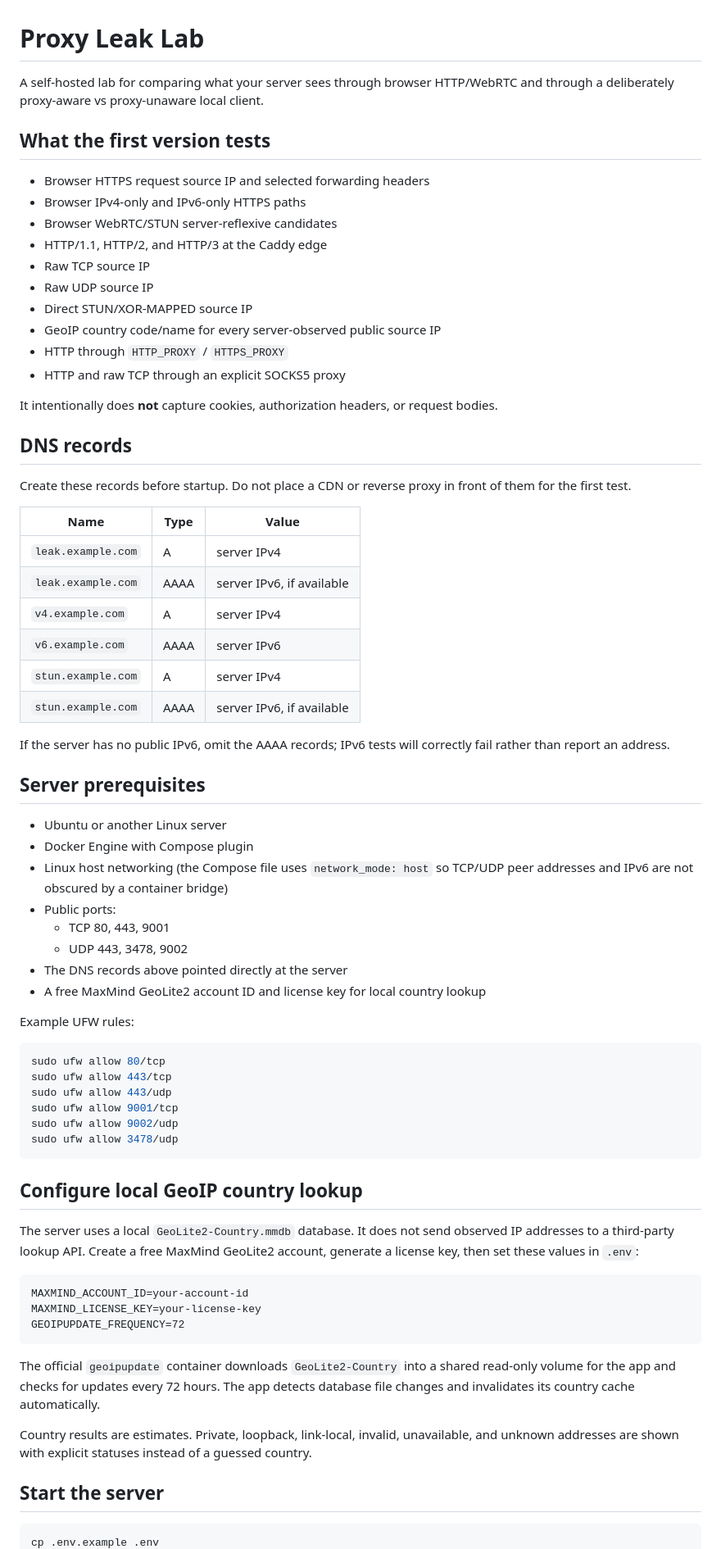
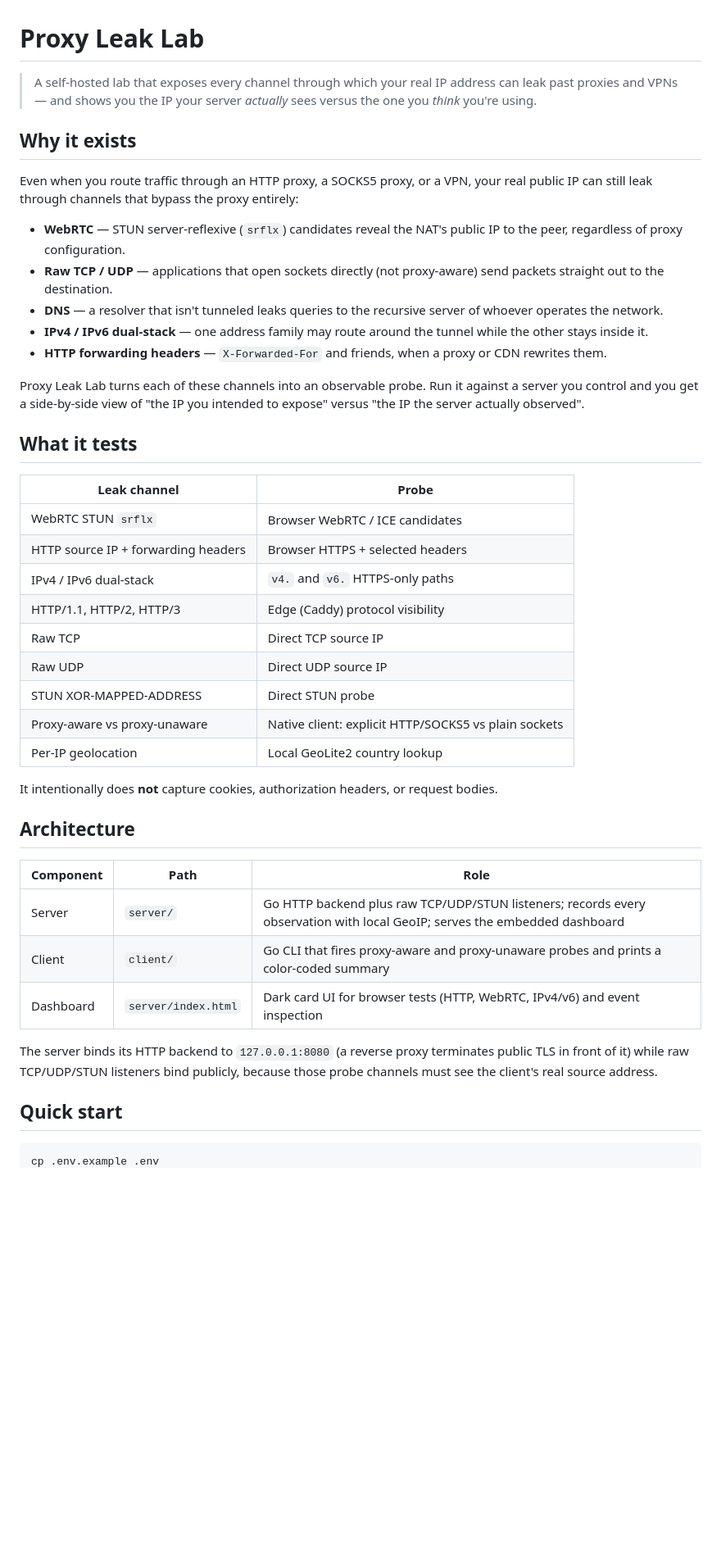
Before and after one commit to leakyH/proxy-leak-lab, a Markdown page: README.md, the part around one of its changes. Shown at 82% size. GitHub-like rendering; blank space fills up the shorter version.

````diff
--- a/README.md
+++ b/README.md
@@ -1,74 +1,46 @@
 # Proxy Leak Lab
 
-A self-hosted lab for comparing what your server sees through browser HTTP/WebRTC and through a deliberately proxy-aware vs proxy-unaware local client.
+> A self-hosted lab that exposes every channel through which your real IP address can leak past proxies and VPNs — and shows you the IP your server *actually* sees versus the one you *think* you're using.
 
-## What the first version tests
+## Why it exists
 
-- Browser HTTPS request source IP and selected forwarding headers
-- Browser IPv4-only and IPv6-only HTTPS paths
-- Browser WebRTC/STUN server-reflexive candidates
-- HTTP/1.1, HTTP/2, and HTTP/3 at the Caddy edge
-- Raw TCP source IP
-- Raw UDP source IP
-- Direct STUN/XOR-MAPPED source IP
-- GeoIP country code/name for every server-observed public source IP
-- HTTP through `HTTP_PROXY` / `HTTPS_PROXY`
-- HTTP and raw TCP through an explicit SOCKS5 proxy
+Even when you route traffic through an HTTP proxy, a SOCKS5 proxy, or a VPN, your real public IP can still leak through channels that bypass the proxy entirely:
+
+- **WebRTC** — STUN server-reflexive (`srflx`) candidates reveal the NAT's public IP to the peer, regardless of proxy configuration.
+- **Raw TCP / UDP** — applications that open sockets directly (not proxy-aware) send packets straight out to the destination.
+- **DNS** — a resolver that isn't tunneled leaks queries to the recursive server of whoever operates the network.
+- **IPv4 / IPv6 dual-stack** — one address family may route around the tunnel while the other stays inside it.
+- **HTTP forwarding headers** — `X-Forwarded-For` and friends, when a proxy or CDN rewrites them.
+
+Proxy Leak Lab turns each of these channels into an observable probe. Run it against a server you control and you get a side-by-side view of "the IP you intended to expose" versus "the IP the server actually observed".
+
+## What it tests
+
+| Leak channel | Probe |
+|---|---|
+| WebRTC STUN `srflx` | Browser WebRTC / ICE candidates |
+| HTTP source IP + forwarding headers | Browser HTTPS + selected headers |
+| IPv4 / IPv6 dual-stack | `v4.` and `v6.` HTTPS-only paths |
+| HTTP/1.1, HTTP/2, HTTP/3 | Edge (Caddy) protocol visibility |
+| Raw TCP | Direct TCP source IP |
+| Raw UDP | Direct UDP source IP |
+| STUN XOR-MAPPED-ADDRESS | Direct STUN probe |
+| Proxy-aware vs proxy-unaware | Native client: explicit HTTP/SOCKS5 vs plain sockets |
+| Per-IP geolocation | Local GeoLite2 country lookup |
 
 It intentionally does **not** capture cookies, authorization headers, or request bodies.
 
-## DNS records
+## Architecture
 
-Create these records before startup. Do not place a CDN or reverse proxy in front of them for the first test.
+| Component | Path | Role |
+|---|---|---|
+| Server | `server/` | Go HTTP backend plus raw TCP/UDP/STUN listeners; records every observation with local GeoIP; serves the embedded dashboard |
+| Client | `client/` | Go CLI that fires proxy-aware and proxy-unaware probes and prints a color-coded summary |
+| Dashboard | `server/index.html` | Dark card UI for browser tests (HTTP, WebRTC, IPv4/v6) and event inspection |
 
-| Name | Type | Value |
-|---|---|---|
-| `leak.example.com` | A | server IPv4 |
-| `leak.example.com` | AAAA | server IPv6, if available |
-| `v4.example.com` | A | server IPv4 |
-| `v6.example.com` | AAAA | server IPv6 |
-| `stun.example.com` | A | server IPv4 |
-| `stun.example.com` | AAAA | server IPv6, if available |
+The server binds its HTTP backend to `127.0.0.1:8080` (a reverse proxy terminates public TLS in front of it) while raw TCP/UDP/STUN listeners bind publicly, because those probe channels must see the client's real source address.
 
-If the server has no public IPv6, omit the AAAA records; IPv6 tests will correctly fail rather than report an address.
-
-## Server prerequisites
-
-- Ubuntu or another Linux server
-- Docker Engine with Compose plugin
-- Linux host networking (the Compose file uses `network_mode: host` so TCP/UDP peer addresses and IPv6 are not obscured by a container bridge)
-- Public ports:
-  - TCP 80, 443, 9001
-  - UDP 443, 3478, 9002
-- The DNS records above pointed directly at the server
-- A free MaxMind GeoLite2 account ID and license key for local country lookup
-
-Example UFW rules:
-
-```bash
-sudo ufw allow 80/tcp
-sudo ufw allow 443/tcp
-sudo ufw allow 443/udp
-sudo ufw allow 9001/tcp
-sudo ufw allow 9002/udp
-sudo ufw allow 3478/udp
-```
-
-## Configure local GeoIP country lookup
-
-The server uses a local `GeoLite2-Country.mmdb` database. It does not send observed IP addresses to a third-party lookup API. Create a free MaxMind GeoLite2 account, generate a license key, then set these values in `.env`:
-
-```dotenv
-MAXMIND_ACCOUNT_ID=your-account-id
-MAXMIND_LICENSE_KEY=your-license-key
-GEOIPUPDATE_FREQUENCY=72
-```
-
-The official `geoipupdate` container downloads `GeoLite2-Country` into a shared read-only volume for the app and checks for updates every 72 hours. The app detects database file changes and invalidates its country cache automatically.
-
-Country results are estimates. Private, loopback, link-local, invalid, unavailable, and unknown addresses are shown with explicit statuses instead of a guessed country.
-
-## Start the server
+## Quick start
 
 ```bash
 cp .env.example .env
````
Also changed, not shown: other parts of README.md (+34 -68 lines), docs/README.md (deleted, +0 -147 lines).
